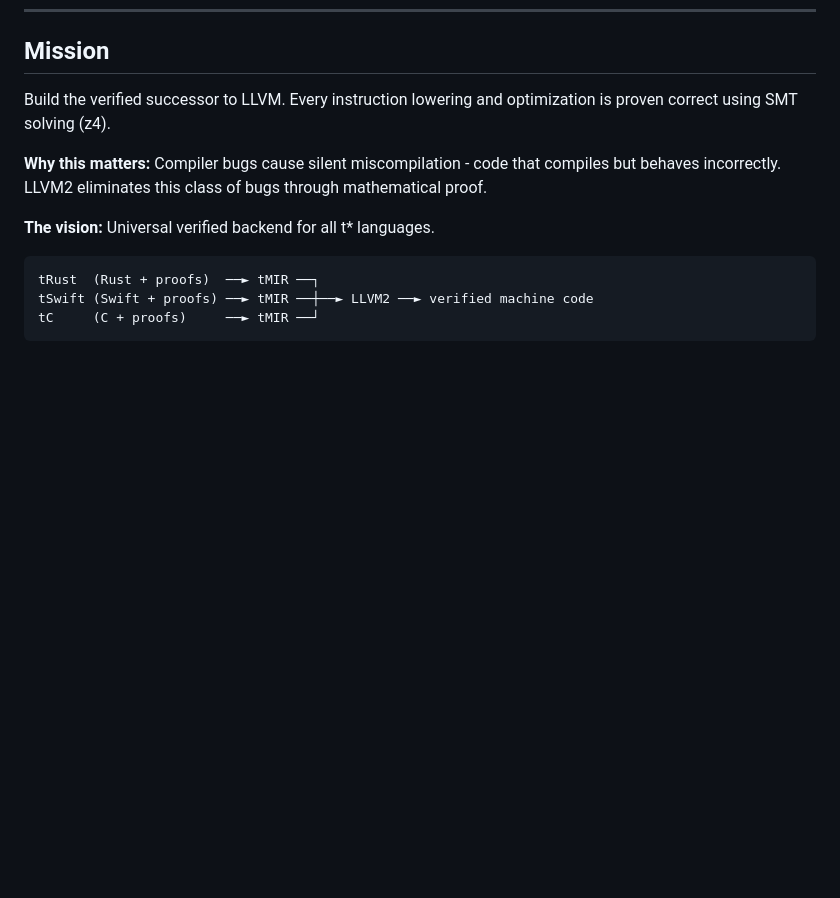
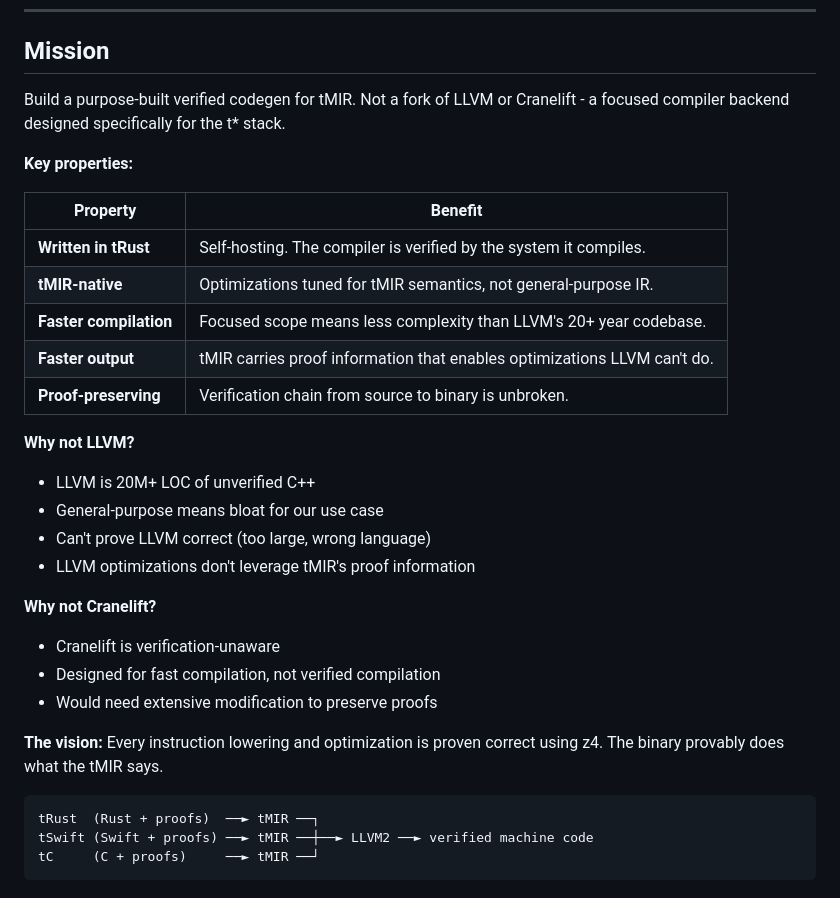
Before and after one commit to andrewdyates/llvm2, a Markdown page: CLAUDE.md, the part around the change. GitHub-like rendering; blank space fills up the shorter version.

Commit message:
[U] Update Mission: clarify LLVM2 is purpose-built, not fork
## Changes
- Explain LLVM2 is written in tRust (self-hosting)
- Add key properties table: tMIR-native, faster compilation, proof-preserving
- Explain why not LLVM (20M LOC unverified C++)
- Explain why not Cranelift (verification-unaware)

## Verified
N/A - documentation only

````diff
--- a/CLAUDE.md
+++ b/CLAUDE.md
@@ -12,11 +12,30 @@ Verified compiler backend - formally proven correct code generation from tMIR to
 
 ## Mission
 
-Build the verified successor to LLVM. Every instruction lowering and optimization is proven correct using SMT solving (z4).
+Build a purpose-built verified codegen for tMIR. Not a fork of LLVM or Cranelift - a focused compiler backend designed specifically for the t* stack.
 
-**Why this matters:** Compiler bugs cause silent miscompilation - code that compiles but behaves incorrectly. LLVM2 eliminates this class of bugs through mathematical proof.
+**Key properties:**
 
-**The vision:** Universal verified backend for all t* languages.
+| Property | Benefit |
+|----------|---------|
+| **Written in tRust** | Self-hosting. The compiler is verified by the system it compiles. |
+| **tMIR-native** | Optimizations tuned for tMIR semantics, not general-purpose IR. |
+| **Faster compilation** | Focused scope means less complexity than LLVM's 20+ year codebase. |
+| **Faster output** | tMIR carries proof information that enables optimizations LLVM can't do. |
+| **Proof-preserving** | Verification chain from source to binary is unbroken. |
+
+**Why not LLVM?**
+- LLVM is 20M+ LOC of unverified C++
+- General-purpose means bloat for our use case
+- Can't prove LLVM correct (too large, wrong language)
+- LLVM optimizations don't leverage tMIR's proof information
+
+**Why not Cranelift?**
+- Cranelift is verification-unaware
+- Designed for fast compilation, not verified compilation
+- Would need extensive modification to preserve proofs
+
+**The vision:** Every instruction lowering and optimization is proven correct using z4. The binary provably does what the tMIR says.
 
 ```
 tRust  (Rust + proofs)  ──► tMIR ──┐
````
